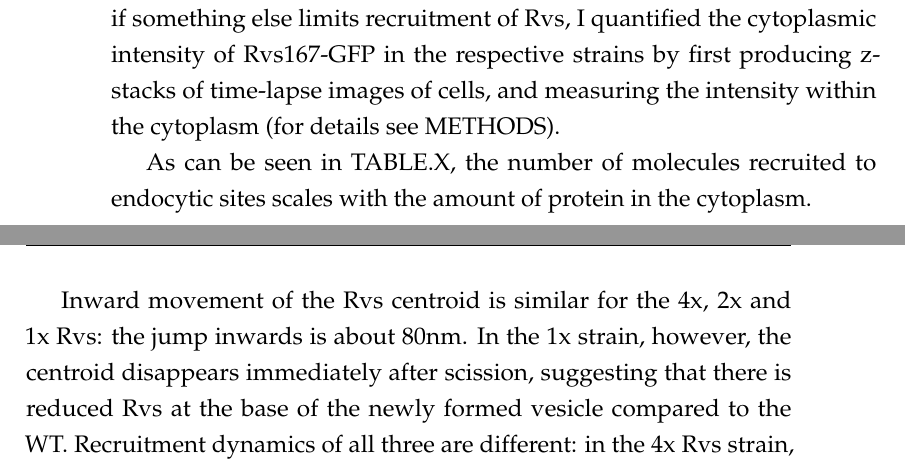
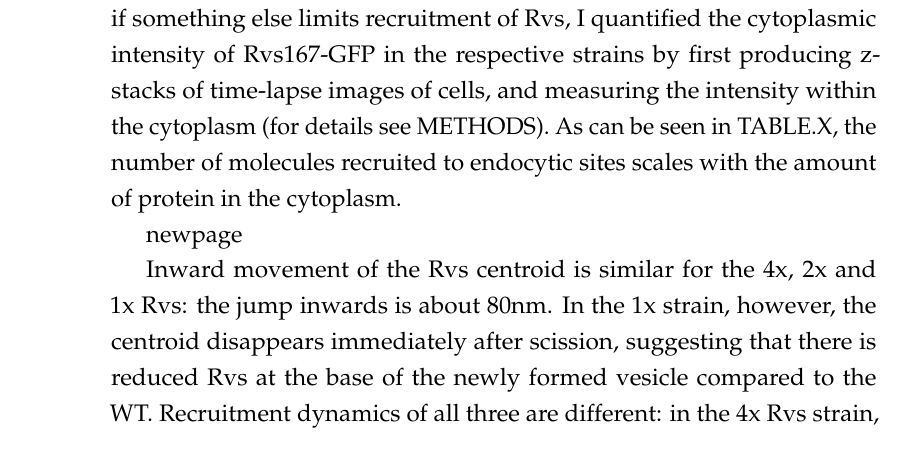
Before and after one commit to deepikaamenon/thesis_2021, a LaTeX thesis (main.tex, which reads Chapters/Results.tex): two parts of pages 57 and 58 of 61 before the commit and part of page 57 of 61 after it, the two joined at a grey line, cut so that both start at the same text. Compiled offline with pdfLaTeX.

Commit message:
txs auto checkin

```diff
--- a/Chapters/Results.tex
+++ b/Chapters/Results.tex
@@ -223,8 +223,9 @@ While the lifetimes of Rvs167 in WT and BAR are similar, as are Sla1 lifetimes i
 
 
 			\vspace{5mm}
-			In diploid cells, recruitment of Rvs is not directly proportionate to gene copy number: maximum number of Rvs recruited increases from 100.9 +/- 4.6 from in the 2x Rvs strain to 142.5, +/- 5.5 in the 4x strain. In the 1x Rvs strain, 80.2, +/- 4.7 molecules of Rvs are recruited before scission occurs. In order to determine whether this is a reflection on protein availability or if something else limits recruitment of Rvs, I quantified the cytoplasmic intensity of Rvs167-GFP in the respective strains by first producing z-stacks of time-lapse images of cells, and measuring the intensity within the cytoplasm (for details see METHODS).
+			In diploid cells, recruitment of Rvs is not directly proportionate to gene copy number: maximum number of Rvs recruited increases from 100.9 +/- 4.6 from in the 2x Rvs strain to 142.5, +/- 5.5 in the 4x strain. In the 1x Rvs strain, 80.2, +/- 4.7 molecules of Rvs are recruited before scission occurs. In order to determine whether this is a reflection on protein availability or if something else limits recruitment of Rvs, I quantified the cytoplasmic intensity of Rvs167-GFP in the respective strains by first producing z-stacks of time-lapse images of cells, and measuring the intensity within the cytoplasm (for details see METHODS). 	As can be seen in TABLE.X, the number of molecules recruited to endocytic sites scales with the amount of protein in the cytoplasm.
 
+newpage
 						\begin{figure}[h]
 				\centering
 				\includegraphics[width=22cm,height=22cm,keepaspectratio]{figures/results_final/protein_friction2}
@@ -233,10 +234,8 @@ While the lifetimes of Rvs167 in WT and BAR are similar, as are Sla1 lifetimes i
 					B. Recruitment of Rvs167 to sites in WT (1x Rvs)  and gene-duplicated Rvs (2x RVS) cells.1x RVS is aligned so that time = 0 (s) is scission time. 2x RVS Sla1 is shifted to move inwards at the same time.
 					C.  Movement of Rvs167-GFP in WT (1x RVS) and gene-duplicated Rvs (2x RVS) cells. 1x RVS Rvs167 is aligned so that time=0 (s) is scission time. 2x RVS Rvs167 is shifted to move inwards at the same time.
 					\label{fig_rvsdiploid}}
-			\end{figure}
+				\end{figure}
 
 
 
-			As can be seen in TABLE.X, the number of molecules recruited to endocytic sites scales with the amount of protein in the cytoplasm.
-			\vspace{5mm}
 
```
Also changed, not shown: Chapters/Results.tex (2 more changed lines).
